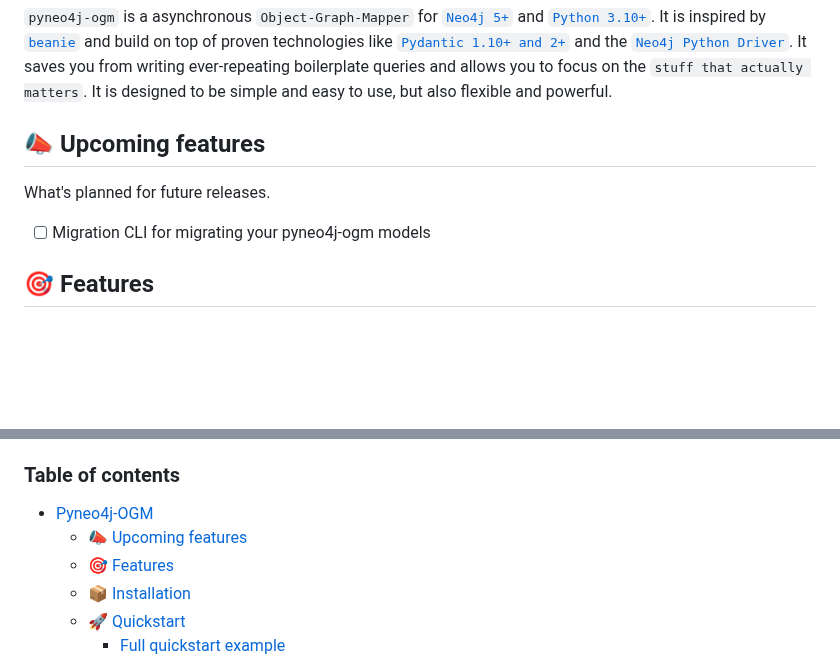
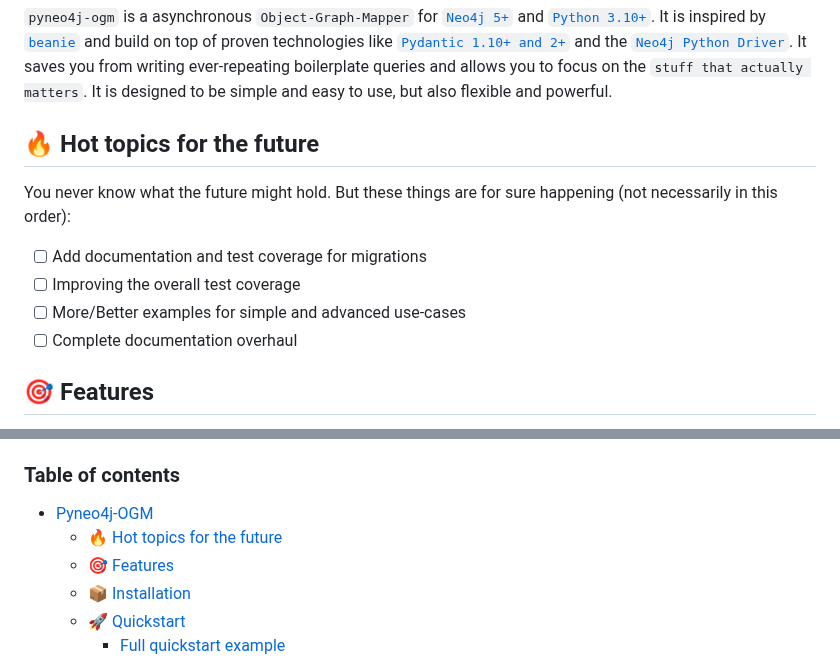
Before and after one commit to groc-prog/pyneo4j-ogm, a Markdown page: README.md, 2 parts joined by grey strips. Rendered like a GitHub page; blank space fills up the shorter version.

Commit message:
docs: update docs

```diff
--- a/README.md
+++ b/README.md
@@ -7,11 +7,14 @@
 
 `pyneo4j-ogm` is a asynchronous `Object-Graph-Mapper` for [`Neo4j 5+`](https://neo4j.com/docs/) and [`Python 3.10+`](https://www.python.org/). It is inspired by [`beanie`](https://github.com/roman-right/beanie) and build on top of proven technologies like [`Pydantic 1.10+ and 2+`](https://docs.pydantic.dev/latest/) and the [`Neo4j Python Driver`](https://neo4j.com/docs/api/python-driver/current/index.html). It saves you from writing ever-repeating boilerplate queries and allows you to focus on the `stuff that actually matters`. It is designed to be simple and easy to use, but also flexible and powerful.
 
-## 📣 Upcoming features
-
-What's planned for future releases.
-
-- [ ] Migration CLI for migrating your pyneo4j-ogm models
+## 🔥 Hot topics for the future
+
+You never know what the future might hold. But these things are for sure happening (not necessarily in this order):
+
+- [ ] Add documentation and test coverage for migrations
+- [ ] Improving the overall test coverage
+- [ ] More/Better examples for simple and advanced use-cases
+- [ ] Complete documentation overhaul
 
 ## 🎯 Features <a name="features"></a>
 
@@ -280,7 +283,7 @@ In the following we are going to take a closer look at the different parts of `p
 ### Table of contents
 
 - [Pyneo4j-OGM](#pyneo4j-ogm)
-  - [📣 Upcoming features](#-upcoming-features)
+  - [🔥 Hot topics for the future](#-hot-topics-for-the-future)
   - [🎯 Features ](#-features-)
   - [📦 Installation ](#-installation-)
   - [🚀 Quickstart ](#-quickstart-)
```
